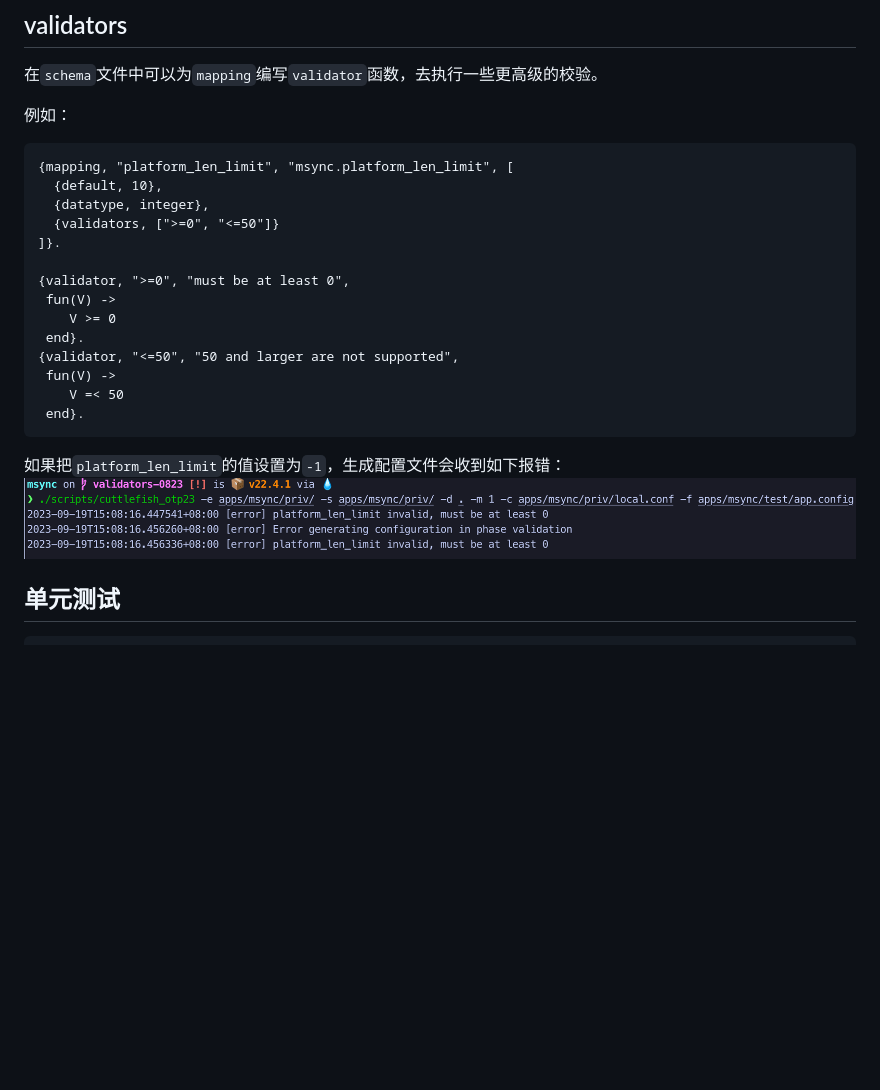
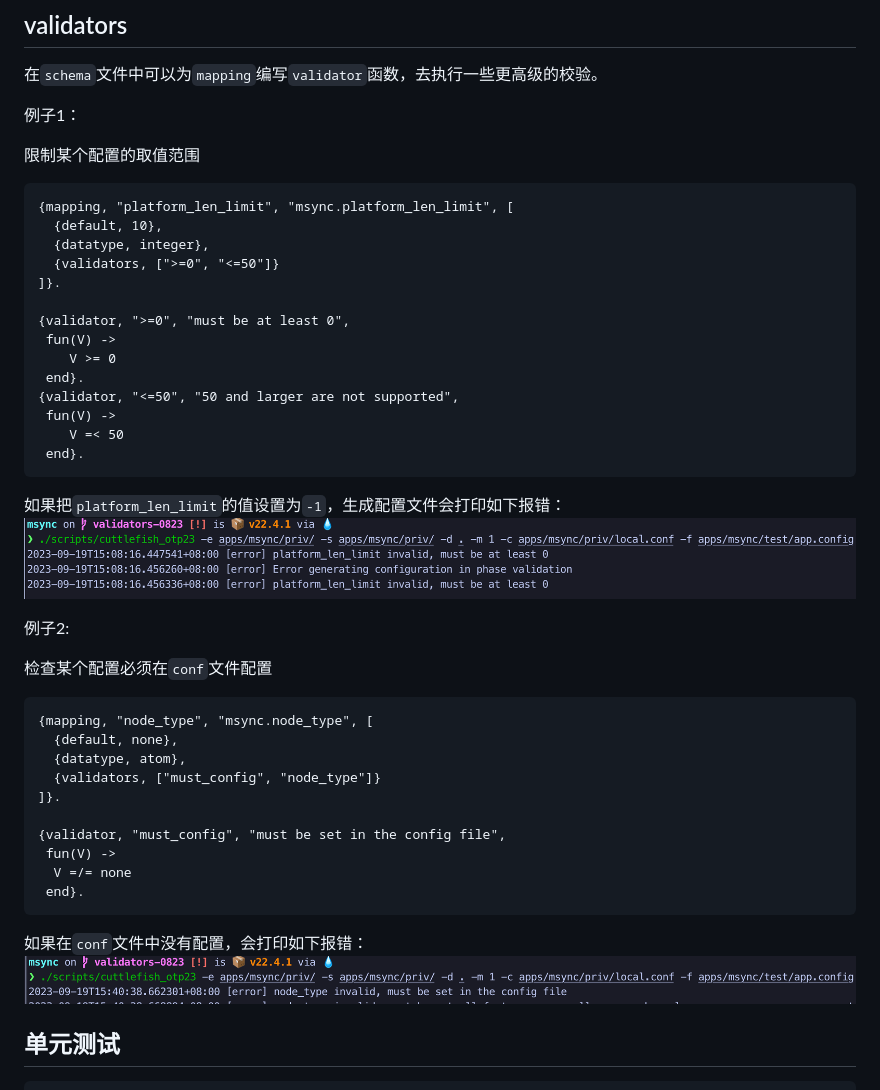
Before and after one commit to caixiangyue/caixiangyue.github.io, a Markdown page: post/配置文件.md, the part around the change. GitHub-like rendering; pictures changed too: img/20230919/2.png (added); blank space fills up the shorter version.

````diff
--- a/post/配置文件.md
+++ b/post/配置文件.md
@@ -3,7 +3,9 @@
 ## validators
 在`schema`文件中可以为`mapping`编写`validator`函数，去执行一些更高级的校验。
 
-例如：
+例子1：
+
+限制某个配置的取值范围
 ``` erlang
 {mapping, "platform_len_limit", "msync.platform_len_limit", [
   {default, 10},
@@ -20,9 +22,26 @@
     V =< 50
  end}.
 ```
+如果把`platform_len_limit`的值设置为`-1`，生成配置文件会打印如下报错：
+![](../img/20230919/1.png)
 
-如果把`platform_len_limit`的值设置为`-1`，生成配置文件会收到如下报错：
-![](../img/20230919/1.png)
+例子2:
+
+检查某个配置必须在`conf`文件配置
+``` erlang
+{mapping, "node_type", "msync.node_type", [
+  {default, none},
+  {datatype, atom},
+  {validators, ["must_config", "node_type"]}
+]}.
+
+{validator, "must_config", "must be set in the config file",
+ fun(V) ->
+  V =/= none
+ end}.
+```
+如果在`conf`文件中没有配置，会打印如下报错：
+![](../img/20230919/2.png)
 
 ## 单元测试
 ``` erlang
````
Also changed, not shown: 2 other files.
